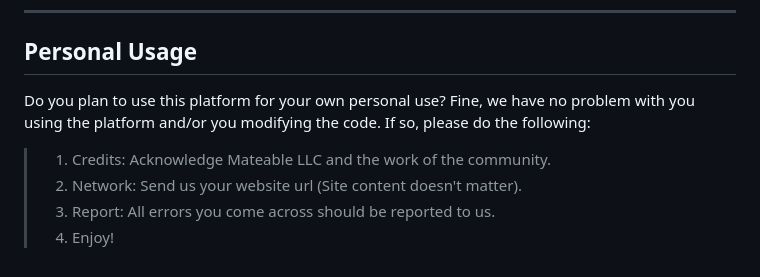
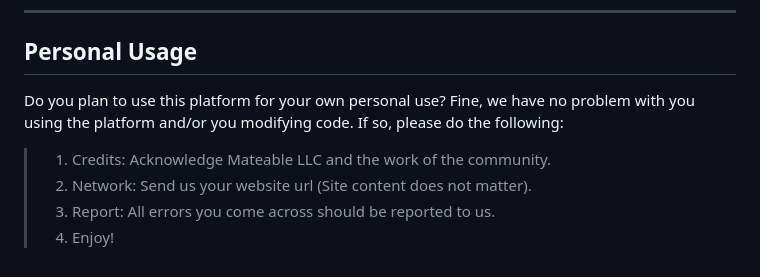
Before and after one commit to columbiablack/mateableplatform-pub, a Markdown page: ReadMe.md, the part around one of its changes. GitHub-like rendering.

```diff
--- a/ReadMe.md
+++ b/ReadMe.md
@@ -116,9 +116,9 @@ If you're interested in contributing, feel free to explore the codebase, submit
 
 ## Personal Usage
 
-Do you plan to use this platform for your own personal use? Fine, we have no problem with you using the platform and/or you modifying the code. If so, please do the following:
+Do you plan to use this platform for your own personal use? Fine, we have no problem with you using the platform and/or you modifying code. If so, please do the following:
 
 >1) Credits: Acknowledge Mateable LLC and the work of the community.
->2) Network: Send us your website url (Site content doesn't matter).
+>2) Network: Send us your website url (Site content does not matter).
 >3) Report: All errors you come across should be reported to us.
 >4) Enjoy!
```
Also changed, not shown: other parts of ReadMe.md (+1 -1 lines).
